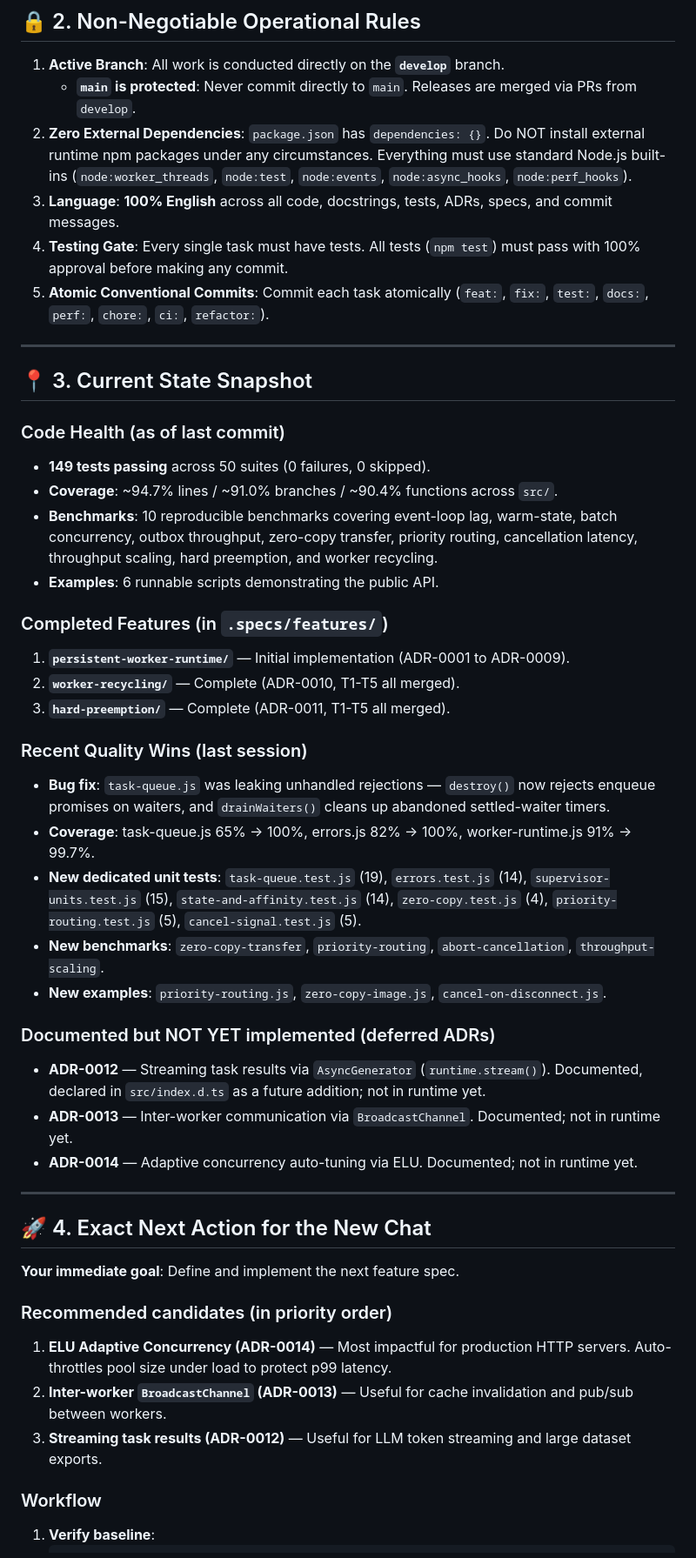
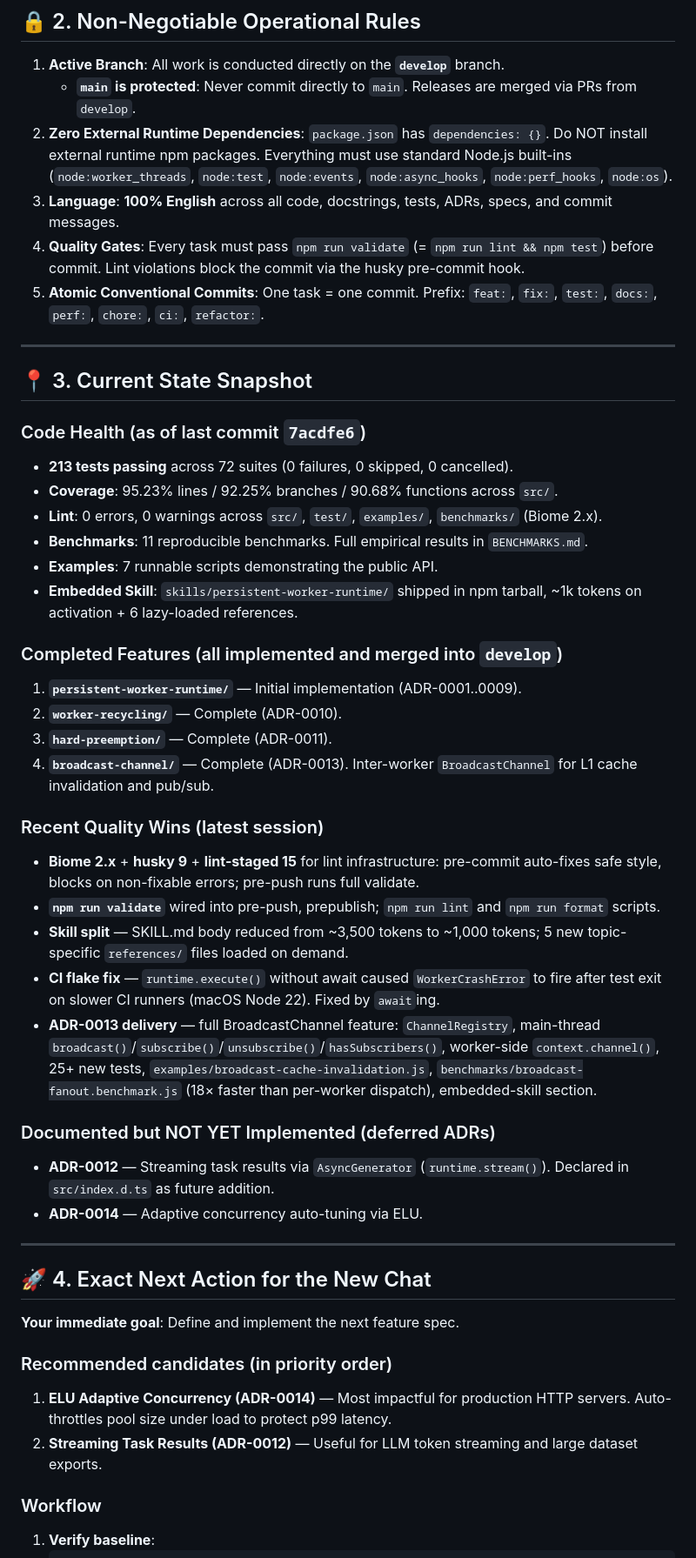
Before and after one commit to FelipeMiiller/persistent-worker-runtime, a Markdown page: HANDOVER.md, the part around one of its changes. Shown at 87% size. Rendered like a GitHub page.

```diff
--- a/HANDOVER.md
+++ b/HANDOVER.md
@@ -20,37 +20,39 @@
 
 1. **Active Branch**: All work is conducted directly on the **`develop`** branch.
    - **`main` is protected**: Never commit directly to `main`. Releases are merged via PRs from `develop`.
-2. **Zero External Dependencies**: `package.json` has `dependencies: {}`. Do NOT install external runtime npm packages under any circumstances. Everything must use standard Node.js built-ins (`node:worker_threads`, `node:test`, `node:events`, `node:async_hooks`, `node:perf_hooks`).
+2. **Zero External Runtime Dependencies**: `package.json` has `dependencies: {}`. Do NOT install external runtime npm packages. Everything must use standard Node.js built-ins (`node:worker_threads`, `node:test`, `node:events`, `node:async_hooks`, `node:perf_hooks`, `node:os`).
 3. **Language**: **100% English** across all code, docstrings, tests, ADRs, specs, and commit messages.
-4. **Testing Gate**: Every single task must have tests. All tests (`npm test`) must pass with 100% approval before making any commit.
-5. **Atomic Conventional Commits**: Commit each task atomically (`feat:`, `fix:`, `test:`, `docs:`, `perf:`, `chore:`, `ci:`, `refactor:`).
+4. **Quality Gates**: Every task must pass `npm run validate` (= `npm run lint && npm test`) before commit. Lint violations block the commit via the husky pre-commit hook.
+5. **Atomic Conventional Commits**: One task = one commit. Prefix: `feat:`, `fix:`, `test:`, `docs:`, `perf:`, `chore:`, `ci:`, `refactor:`.
 
 ---
 
 ## 📍 3. Current State Snapshot
 
-### Code Health (as of last commit)
-- **149 tests passing** across 50 suites (0 failures, 0 skipped).
-- **Coverage**: ~94.7% lines / ~91.0% branches / ~90.4% functions across `src/`.
-- **Benchmarks**: 10 reproducible benchmarks covering event-loop lag, warm-state, batch concurrency, outbox throughput, zero-copy transfer, priority routing, cancellation latency, throughput scaling, hard preemption, and worker recycling.
-- **Examples**: 6 runnable scripts demonstrating the public API.
+### Code Health (as of last commit `7acdfe6`)
+- **213 tests passing** across 72 suites (0 failures, 0 skipped, 0 cancelled).
+- **Coverage**: 95.23% lines / 92.25% branches / 90.68% functions across `src/`.
+- **Lint**: 0 errors, 0 warnings across `src/`, `test/`, `examples/`, `benchmarks/` (Biome 2.x).
+- **Benchmarks**: 11 reproducible benchmarks. Full empirical results in `BENCHMARKS.md`.
+- **Examples**: 7 runnable scripts demonstrating the public API.
+- **Embedded Skill**: `skills/persistent-worker-runtime/` shipped in npm tarball, ~1k tokens on activation + 6 lazy-loaded references.
 
-### Completed Features (in `.specs/features/`)
-1. **`persistent-worker-runtime/`** — Initial implementation (ADR-0001 to ADR-0009).
-2. **`worker-recycling/`** — Complete (ADR-0010, T1-T5 all merged).
-3. **`hard-preemption/`** — Complete (ADR-0011, T1-T5 all merged).
+### Completed Features (all implemented and merged into `develop`)
+1. **`persistent-worker-runtime/`** — Initial implementation (ADR-0001..0009).
+2. **`worker-recycling/`** — Complete (ADR-0010).
+3. **`hard-preemption/`** — Complete (ADR-0011).
+4. **`broadcast-channel/`** — Complete (ADR-0013). Inter-worker `BroadcastChannel` for L1 cache invalidation and pub/sub.
 
-### Recent Quality Wins (last session)
-- **Bug fix**: `task-queue.js` was leaking unhandled rejections — `destroy()` now rejects enqueue promises on waiters, and `drainWaiters()` cleans up abandoned settled-waiter timers.
-- **Coverage**: task-queue.js 65% → 100%, errors.js 82% → 100%, worker-runtime.js 91% → 99.7%.
-- **New dedicated unit tests**: `task-queue.test.js` (19), `errors.test.js` (14), `supervisor-units.test.js` (15), `state-and-affinity.test.js` (14), `zero-copy.test.js` (4), `priority-routing.test.js` (5), `cancel-signal.test.js` (5).
-- **New benchmarks**: `zero-copy-transfer`, `priority-routing`, `abort-cancellation`, `throughput-scaling`.
-- **New examples**: `priority-routing.js`, `zero-copy-image.js`, `cancel-on-disconnect.js`.
+### Recent Quality Wins (latest session)
+- **Biome 2.x** + **husky 9** + **lint-staged 15** for lint infrastructure: pre-commit auto-fixes safe style, blocks on non-fixable errors; pre-push runs full validate.
+- **`npm run validate`** wired into pre-push, prepublish; `npm run lint` and `npm run format` scripts.
+- **Skill split** — SKILL.md body reduced from ~3,500 tokens to ~1,000 tokens; 5 new topic-specific `references/` files loaded on demand.
+- **CI flake fix** — `runtime.execute()` without await caused `WorkerCrashError` to fire after test exit on slower CI runners (macOS Node 22). Fixed by `await`ing.
+- **ADR-0013 delivery** — full BroadcastChannel feature: `ChannelRegistry`, main-thread `broadcast()`/`subscribe()`/`unsubscribe()`/`hasSubscribers()`, worker-side `context.channel()`, 25+ new tests, `examples/broadcast-cache-invalidation.js`, `benchmarks/broadcast-fanout.benchmark.js` (18× faster than per-worker dispatch), embedded-skill section.
 
-### Documented but NOT YET implemented (deferred ADRs)
-- **ADR-0012** — Streaming task results via `AsyncGenerator` (`runtime.stream()`). Documented, declared in `src/index.d.ts` as a future addition; not in runtime yet.
-- **ADR-0013** — Inter-worker communication via `BroadcastChannel`. Documented; not in runtime yet.
-- **ADR-0014** — Adaptive concurrency auto-tuning via ELU. Documented; not in runtime yet.
+### Documented but NOT YET Implemented (deferred ADRs)
+- **ADR-0012** — Streaming task results via `AsyncGenerator` (`runtime.stream()`). Declared in `src/index.d.ts` as future addition.
+- **ADR-0014** — Adaptive concurrency auto-tuning via ELU.
 
 ---
 
@@ -61,8 +63,7 @@
 ### Recommended candidates (in priority order)
 
 1. **ELU Adaptive Concurrency (ADR-0014)** — Most impactful for production HTTP servers. Auto-throttles pool size under load to protect p99 latency.
-2. **Inter-worker `BroadcastChannel` (ADR-0013)** — Useful for cache invalidation and pub/sub between workers.
-3. **Streaming task results (ADR-0012)** — Useful for LLM token streaming and large dataset exports.
+2. **Streaming Task Results (ADR-0012)** — Useful for LLM token streaming and large dataset exports.
 
 ### Workflow
 
```
Also changed, not shown: other parts of HANDOVER.md (+45 -30 lines), BENCHMARKS.md (added, +241 -0 lines), README.md (+29 -11 lines).
